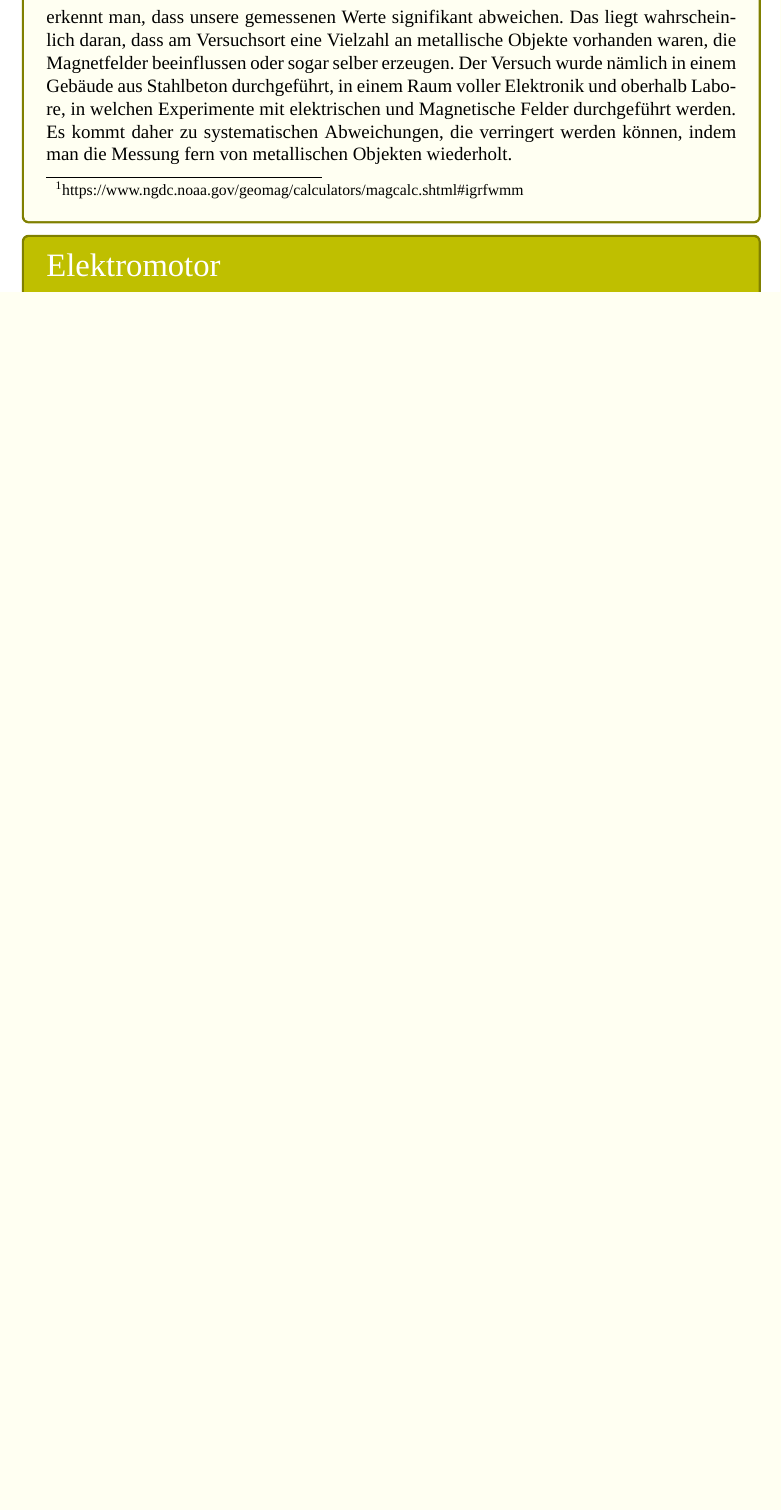
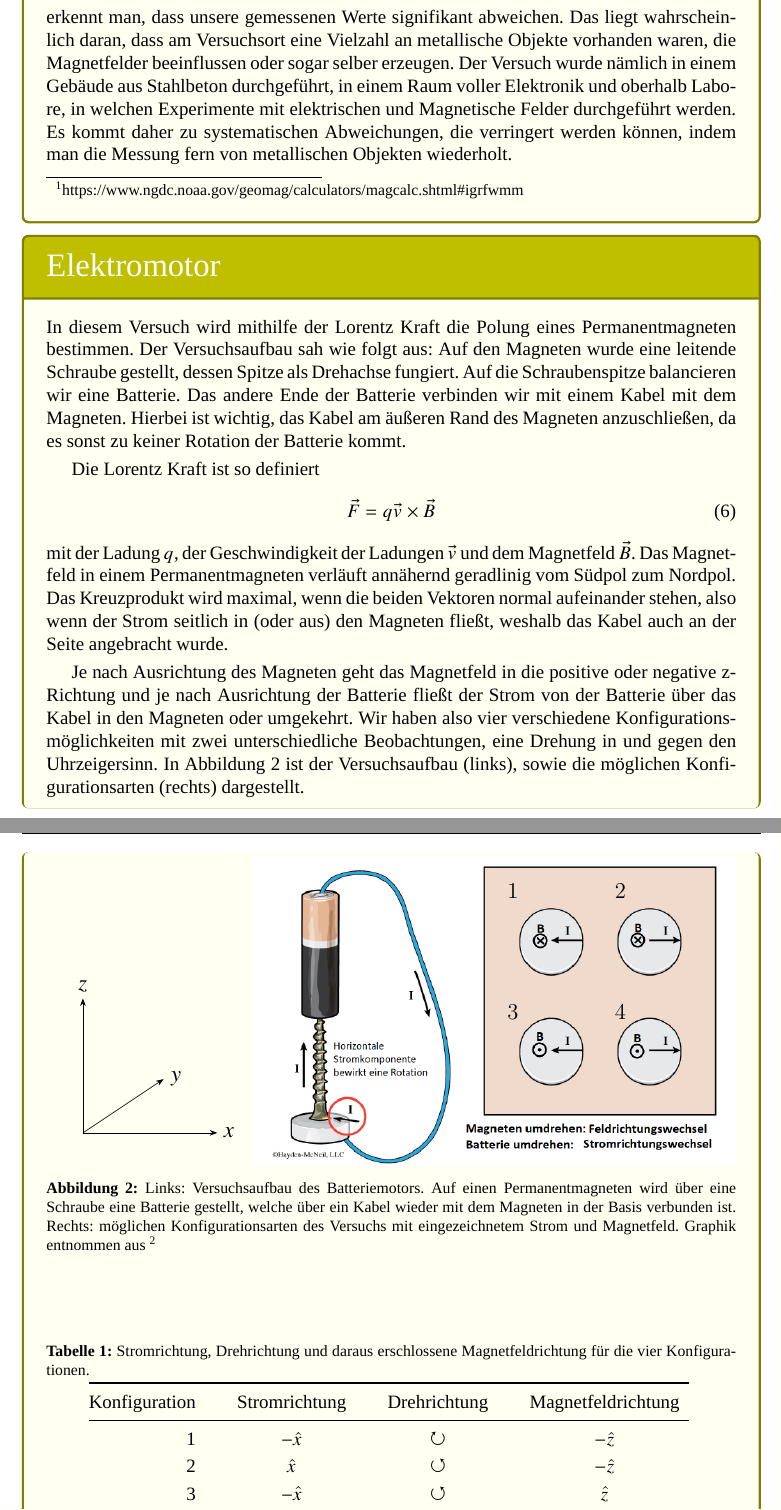
Before and after one commit to alexanderhelbok/Grundpraktikum, a LaTeX document (Versuch6.tex): part of page 2 of 2 before the commit and two parts of pages 2 and 3 of 3 after it, the two joined at a grey line, cut so that both start at the same text, the shorter picture padded with empty space. Compiled offline with XeLaTeX; a missing font is replaced by an installed copy or a similar font; a LaTeX package or settings file that is missing is left out.

Commit message:
Committed by TeXstudio

```diff
--- a/Versuch6.tex
+++ b/Versuch6.tex
@@ -1,5 +1,6 @@
 % !TeX spellcheck = de_DE
 \documentclass{alex_gp}
+\usepackage[export]{adjustbox}
 
 \name{Alexander Helbok}
 \course{Grundpraktikum}
@@ -52,7 +53,59 @@
 \end{mybox}
 
 \begin{mybox}{Elektromotor}
+	In diesem Versuch wird mithilfe der Lorentz Kraft die Polung eines Permanentmagneten bestimmen. Der Versuchsaufbau sah wie folgt aus: Auf den Magneten wurde eine leitende Schraube gestellt, dessen Spitze als Drehachse fungiert. Auf die Schraubenspitze balancieren wir eine Batterie. Das andere Ende der Batterie verbinden wir mit einem Kabel mit dem Magneten. Hierbei ist wichtig, das Kabel am äußeren Rand des Magneten anzuschließen, da es sonst zu keiner Rotation der Batterie kommt.
 
+	Die Lorentz Kraft ist so definiert
+	\begin{equation}\label{eqn:Fl}
+		\vec{F} = q \vec{v} \times \vec{B}
+	\end{equation}
+	mit der Ladung \( q \), der Geschwindigkeit der Ladungen \( \vec{v} \) und dem Magnetfeld \( \vec{B} \). Das Magnetfeld in einem Permanentmagneten verläuft annähernd geradlinig vom Südpol zum Nordpol. Das Kreuzprodukt wird maximal, wenn die beiden Vektoren normal aufeinander stehen, also wenn der Strom seitlich in (oder aus) den Magneten fließt, weshalb das Kabel auch an der Seite angebracht wurde.
+
+	Je nach Ausrichtung des Magneten geht das Magnetfeld in die positive oder negative z-Richtung und je nach Ausrichtung der Batterie fließt der Strom von der Batterie über das Kabel in den Magneten oder umgekehrt. Wir haben also vier verschiedene Konfigurationsmöglichkeiten mit zwei unterschiedliche Beobachtungen, eine Drehung in und gegen den Uhrzeigersinn. In \autoref{fig:Motor} ist der Versuchsaufbau (links), sowie die möglichen Konfigurationsarten (rechts) dargestellt.
+
+	\begin{figure}[H]
+		\includegraphics[width=.7\textwidth, right]{Motor}
+		\caption[]{Links: Versuchsaufbau des Batteriemotors. Auf einen Permanentmagneten wird über eine Schraube eine Batterie gestellt, welche über ein Kabel wieder mit dem Magneten in der Basis verbunden ist. Rechts: möglichen Konfigurationsarten des Versuchs mit eingezeichnetem Strom und Magnetfeld. Graphik entnommen aus \footnotemark[2] }
+		\label{fig:Motor}
+	\end{figure}
+
+	\begin{minipage}{\textwidth}
+		\vspace{-13cm}
+		\begin{tikzpicture}[scale=3]
+			\draw[-Stealth] (0,0) -- (0,1) node [above] {\large \( z \)};
+			\draw[-Stealth] (0,0) -- (1,0) node [right] {\large \( x \)};
+			\draw[-Stealth] (0,0) -- (0.6,0.4) node [right] {\large \( y \)};
+
+			\node at (3.2,1.8) {\large \( 1 \)};
+			\node at (4,1.8) {\large \( 2 \)};
+			\node at (3.2,0.9) {\large \( 3 \)};
+			\node at (4,0.9) {\large \( 4 \)};
+		\end{tikzpicture}
+	\end{minipage}
+
+	\begin{center}
+		\captionof{table}{Stromrichtung, Drehrichtung und daraus erschlossene Magnetfeldrichtung für die vier Konfigurationen.}
+		\begin{tabular}{@{\extracolsep{5mm}}
+				r
+				c
+				c
+				c
+			}
+			\toprule
+			\makecell[t]{Konfiguration}
+			&   {\makecell[t]{Stromrichtung}}
+			&   {\makecell[t]{Drehrichtung}}
+			&   {\makecell[t]{Magnetfeldrichtung}}\\
+			\midrule
+			1 & \( -\hat{x} \) & \( \circlearrowright \) & \( -\hat{z} \) \\
+			2 & \( \hat{x} \) & \( \circlearrowleft \) & \( -\hat{z} \) \\
+			3 & \( -\hat{x} \) & \( \circlearrowleft \) & \( \hat{z} \) \\
+			4 & \( \hat{x} \) & \( \circlearrowright \) & \( \hat{z} \) \\
+			\bottomrule
+		\end{tabular}
+		\label{table:1}
+	\end{center}
+	\footnotetext[2]{Angabe}
 \end{mybox}
 
 \begin{mybox}{Strom durch Leiter}
```
Also changed, not shown: Graphics/Motor.png (added), PDF/Versuch6.pdf, Versuch6.pdf.
